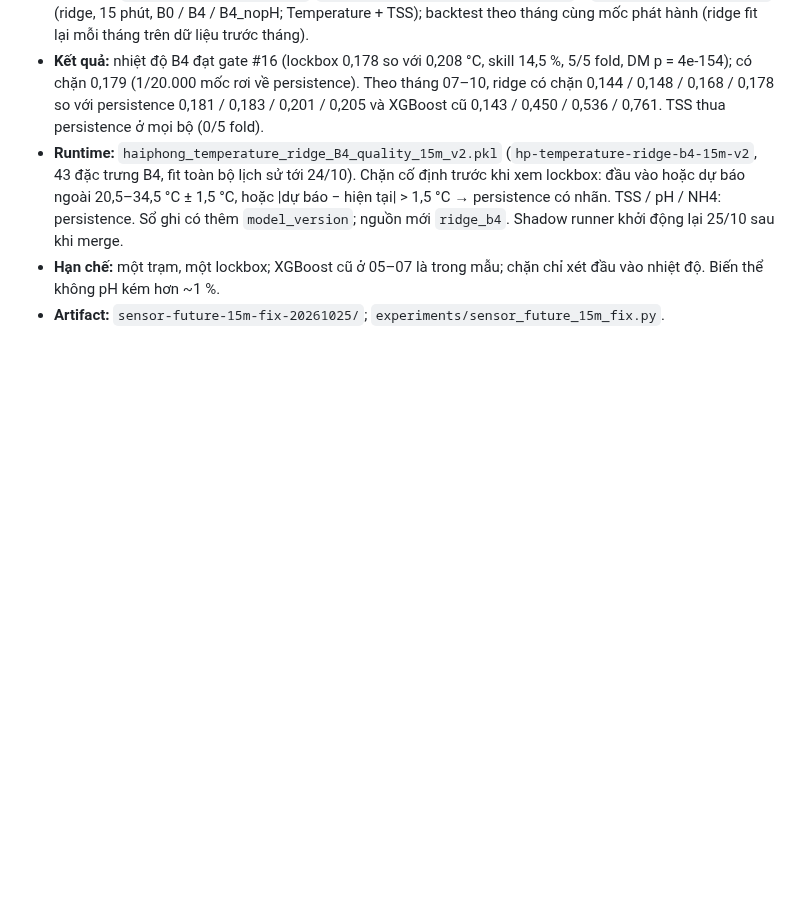
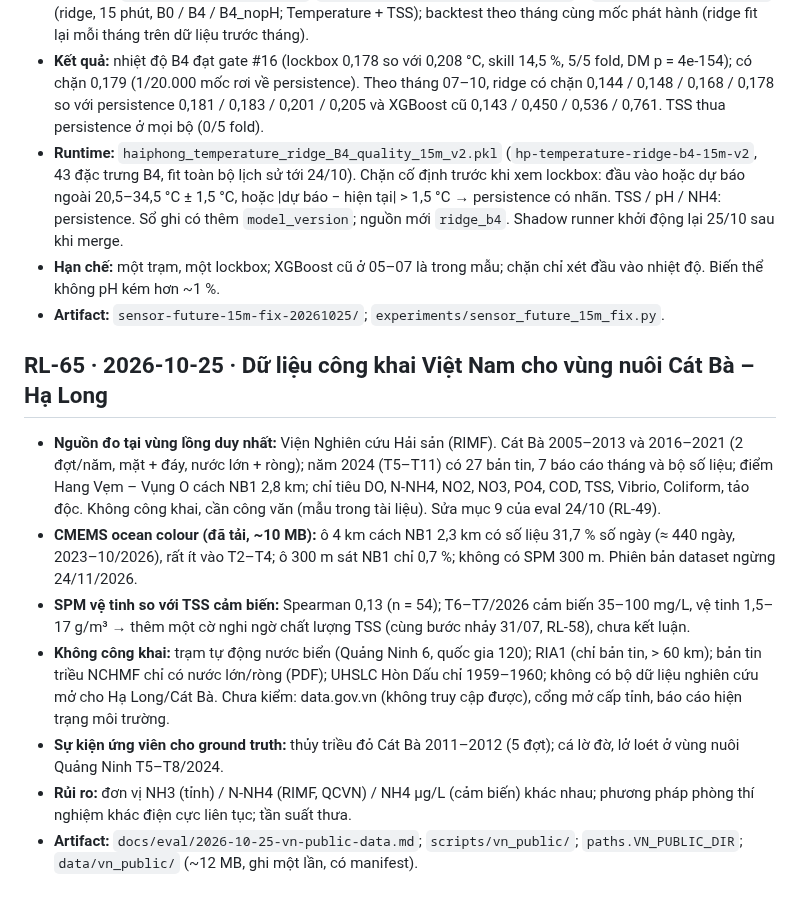
Before and after one commit to 2imPusc/Hydro-Aqua-Predict, a Markdown page: docs/research-log.md, the part around the change. GitHub-like rendering; blank space fills up the shorter version.

Commit message:
docs: RL-65 Vietnamese public data survey
Co-Authored-By: Claude Opus 5.5 (1M context) <noreply@anthropic.com>

```diff
--- a/docs/research-log.md
+++ b/docs/research-log.md
@@ -756,3 +756,13 @@ Mẫu: **Câu hỏi** · **Thiết lập** (dữ liệu, phương pháp, gate)
 - **Runtime:** `haiphong_temperature_ridge_B4_quality_15m_v2.pkl` (`hp-temperature-ridge-b4-15m-v2`, 43 đặc trưng B4, fit toàn bộ lịch sử tới 24/10). Chặn cố định trước khi xem lockbox: đầu vào hoặc dự báo ngoài 20,5–34,5 °C ± 1,5 °C, hoặc |dự báo − hiện tại| > 1,5 °C → persistence có nhãn. TSS / pH / NH4: persistence. Sổ ghi có thêm `model_version`; nguồn mới `ridge_b4`. Shadow runner khởi động lại 25/10 sau khi merge.
 - **Hạn chế:** một trạm, một lockbox; XGBoost cũ ở 05–07 là trong mẫu; chặn chỉ xét đầu vào nhiệt độ. Biến thể không pH kém hơn ~1 %.
 - **Artifact:** `sensor-future-15m-fix-20261025/`; `experiments/sensor_future_15m_fix.py`.
+
+## RL-65 · 2026-10-25 · Dữ liệu công khai Việt Nam cho vùng nuôi Cát Bà – Hạ Long
+
+- **Nguồn đo tại vùng lồng duy nhất:** Viện Nghiên cứu Hải sản (RIMF). Cát Bà 2005–2013 và 2016–2021 (2 đợt/năm, mặt + đáy, nước lớn + ròng); năm 2024 (T5–T11) có 27 bản tin, 7 báo cáo tháng và bộ số liệu; điểm Hang Vẹm – Vụng O cách NB1 2,8 km; chỉ tiêu DO, N-NH4, NO2, NO3, PO4, COD, TSS, Vibrio, Coliform, tảo độc. Không công khai, cần công văn (mẫu trong tài liệu). Sửa mục 9 của eval 24/10 (RL-49).
+- **CMEMS ocean colour (đã tải, ~10 MB):** ô 4 km cách NB1 2,3 km có số liệu 31,7 % số ngày (≈ 440 ngày, 2023–10/2026), rất ít vào T2–T4; ô 300 m sát NB1 chỉ 0,7 %; không có SPM 300 m. Phiên bản dataset ngừng 24/11/2026.
+- **SPM vệ tinh so với TSS cảm biến:** Spearman 0,13 (n = 54); T6–T7/2026 cảm biến 35–100 mg/L, vệ tinh 1,5–17 g/m³ → thêm một cờ nghi ngờ chất lượng TSS (cùng bước nhảy 31/07, RL-58), chưa kết luận.
+- **Không công khai:** trạm tự động nước biển (Quảng Ninh 6, quốc gia 120); RIA1 (chỉ bản tin, > 60 km); bản tin triều NCHMF chỉ có nước lớn/ròng (PDF); UHSLC Hòn Dấu chỉ 1959–1960; không có bộ dữ liệu nghiên cứu mở cho Hạ Long/Cát Bà. Chưa kiểm: data.gov.vn (không truy cập được), cổng mở cấp tỉnh, báo cáo hiện trạng môi trường.
+- **Sự kiện ứng viên cho ground truth:** thủy triều đỏ Cát Bà 2011–2012 (5 đợt); cá lờ đờ, lở loét ở vùng nuôi Quảng Ninh T5–T8/2024.
+- **Rủi ro:** đơn vị NH3 (tỉnh) / N-NH4 (RIMF, QCVN) / NH4 µg/L (cảm biến) khác nhau; phương pháp phòng thí nghiệm khác điện cực liên tục; tần suất thưa.
+- **Artifact:** `docs/eval/2026-10-25-vn-public-data.md`; `scripts/vn_public/`; `paths.VN_PUBLIC_DIR`; `data/vn_public/` (~12 MB, ghi một lần, có manifest).
```
